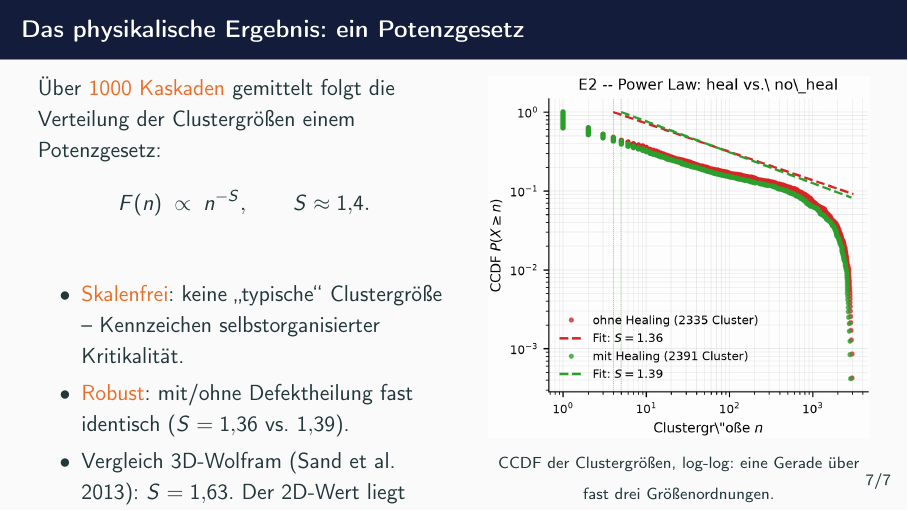
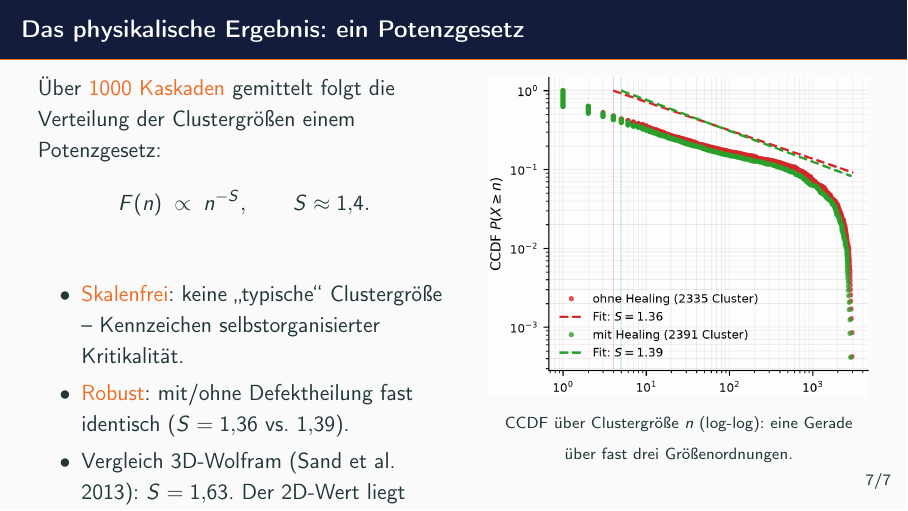
Before and after one commit to PaulTankerfahrer/parallel_cascades_hpc, LaTeX slides (presentation/physik_praesentation.tex): page 9 of 10. Compiled offline with pdfLaTeX.

Commit message:
Präsentation: bereinigte Potenzgesetz-Figur
Für die Folie eine Kopie der CCDF-Figur ohne die fehlerhaften
LaTeX-Escape-Texte (Titel "vs.\ no\_heal", x-Label "Clustergr\"oße")
verwendet -- die Streifen weggeschnitten, Bedeutung via Bildunterschrift.

```diff
--- a/presentation/physik_praesentation.tex
+++ b/presentation/physik_praesentation.tex
@@ -28,7 +28,7 @@
 \setbeamercolor{alerted text}{fg=glut}
 \metroset{block=fill, numbering=fraction, progressbar=frametitle}
 
-\graphicspath{{stills/}{../results/images/}{./}}
+\graphicspath{{stills/}{figures/}{../results/images/}{./}}
 
 % Bequemes Makro fuer eine Video-Folie: #1 Titel, #2 Standbild, #3 mp4, #4 Bildunterschrift
 \newcommand{\videofolie}[4]{%
@@ -132,8 +132,8 @@
     \end{column}
     \begin{column}{0.48\textwidth}
       \centering
-      \includegraphics[width=\linewidth]{E2_powerlaw_overlay.png}\\
-      {\scriptsize CCDF der Clustergrößen, log-log: eine Gerade über
+      \includegraphics[width=\linewidth]{powerlaw_ccdf.png}\\
+      {\scriptsize CCDF über Clustergröße $n$ (log-log): eine Gerade über
        fast drei Größenordnungen.}
     \end{column}
   \end{columns}
```
Also changed, not shown: presentation/figures/powerlaw_ccdf.png (added), presentation/physik_praesentation.pdf.
